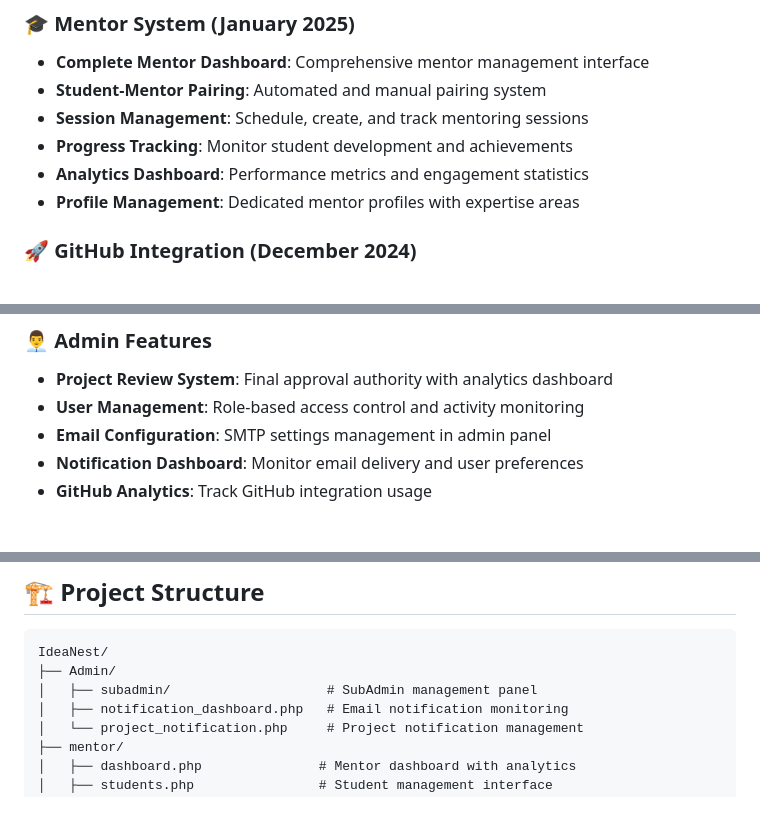
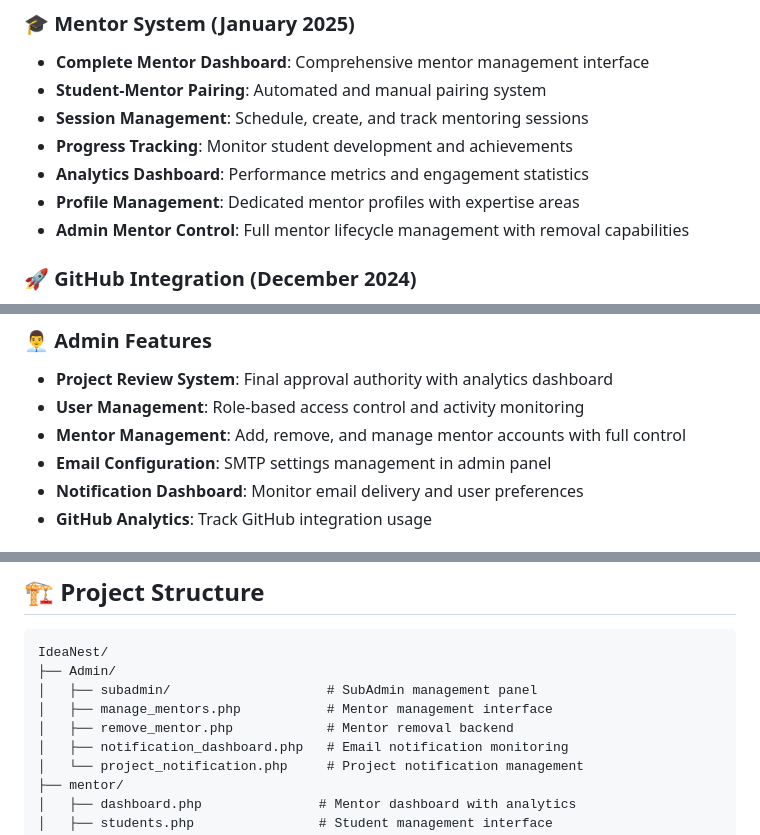
Before and after one commit to Vivekchavda1374/IdeaNest, a Markdown page: README.md, 3 parts joined by grey strips. Rendered like a GitHub page; blank space fills up the shorter version.

Commit message:
docs: Update README with mentor removal functionality
- Add mentor management to admin features section
- Include admin mentor control in latest updates
- Update project structure with new mentor management files
- Document complete mentor lifecycle management capabilities

```diff
--- a/README.md
+++ b/README.md
@@ -17,6 +17,7 @@ IdeaNest is a comprehensive web-based platform designed to facilitate the manage
 - **Progress Tracking**: Monitor student development and achievements
 - **Analytics Dashboard**: Performance metrics and engagement statistics
 - **Profile Management**: Dedicated mentor profiles with expertise areas
+- **Admin Mentor Control**: Full mentor lifecycle management with removal capabilities
 
 ### 🚀 GitHub Integration (December 2024)
 - **Complete GitHub Profile Integration**: Connect and showcase GitHub profiles
@@ -73,6 +74,7 @@ IdeaNest is a comprehensive web-based platform designed to facilitate the manage
 ### 👨‍💼 Admin Features
 - **Project Review System**: Final approval authority with analytics dashboard
 - **User Management**: Role-based access control and activity monitoring
+- **Mentor Management**: Add, remove, and manage mentor accounts with full control
 - **Email Configuration**: SMTP settings management in admin panel
 - **Notification Dashboard**: Monitor email delivery and user preferences
 - **GitHub Analytics**: Track GitHub integration usage
@@ -235,6 +237,8 @@ php cron/weekly_notifications.php
 IdeaNest/
 ├── Admin/
 │   ├── subadmin/                    # SubAdmin management panel
+│   ├── manage_mentors.php           # Mentor management interface
+│   ├── remove_mentor.php            # Mentor removal backend
 │   ├── notification_dashboard.php   # Email notification monitoring
 │   └── project_notification.php     # Project notification management
 ├── mentor/
```
